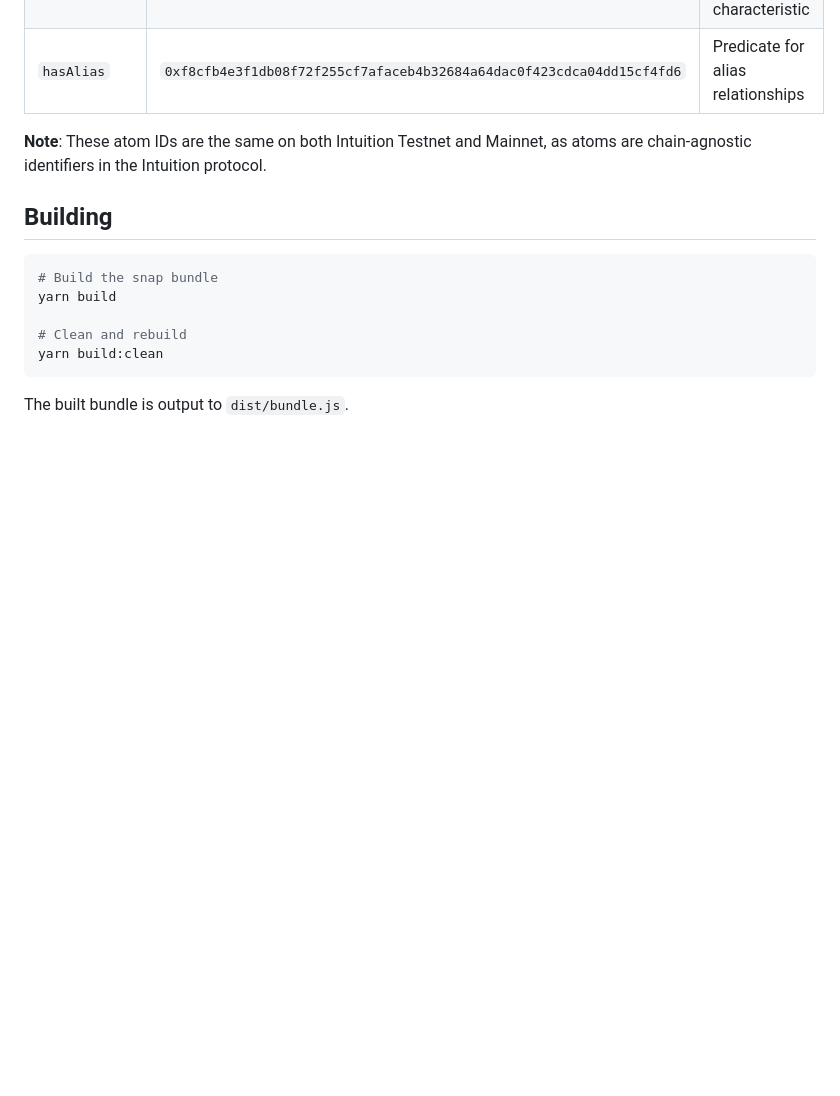
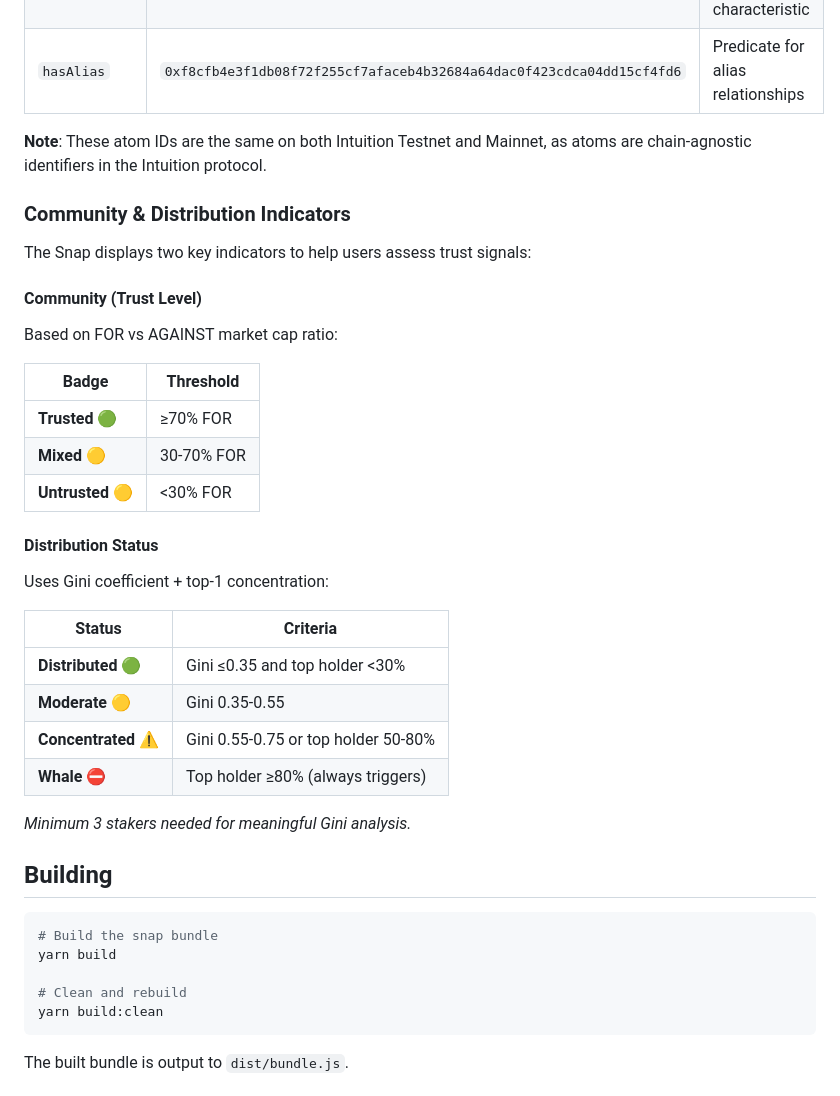
Before and after one commit to Revel8-io/intuition-snap, a Markdown page: packages/snap/README.md, the part around the change. GitHub-like rendering; blank space fills up the shorter version.

Commit message:
Add Trust and Decentralization classification logic to readme files

````diff
--- a/packages/snap/README.md
+++ b/packages/snap/README.md
@@ -176,6 +176,33 @@ The Snap queries the Intuition knowledge graph using these predefined atoms:
 
 **Note**: These atom IDs are the same on both Intuition Testnet and Mainnet, as atoms are chain-agnostic identifiers in the Intuition protocol.
 
+### Community & Distribution Indicators
+
+The Snap displays two key indicators to help users assess trust signals:
+
+#### Community (Trust Level)
+
+Based on FOR vs AGAINST market cap ratio:
+
+| Badge | Threshold |
+|-------|-----------|
+| **Trusted** 🟢 | ≥70% FOR |
+| **Mixed** 🟡 | 30-70% FOR |
+| **Untrusted** 🟡 | <30% FOR |
+
+#### Distribution Status
+
+Uses Gini coefficient + top-1 concentration:
+
+| Status | Criteria |
+|--------|----------|
+| **Distributed** 🟢 | Gini ≤0.35 and top holder <30% |
+| **Moderate** 🟡 | Gini 0.35-0.55 |
+| **Concentrated** ⚠️ | Gini 0.55-0.75 or top holder 50-80% |
+| **Whale** ⛔️ | Top holder ≥80% (always triggers) |
+
+*Minimum 3 stakers needed for meaningful Gini analysis.*
+
 ## Building
 
 ```bash
````
Also changed, not shown: HIVEMIND-README.md (+25 -0 lines).
